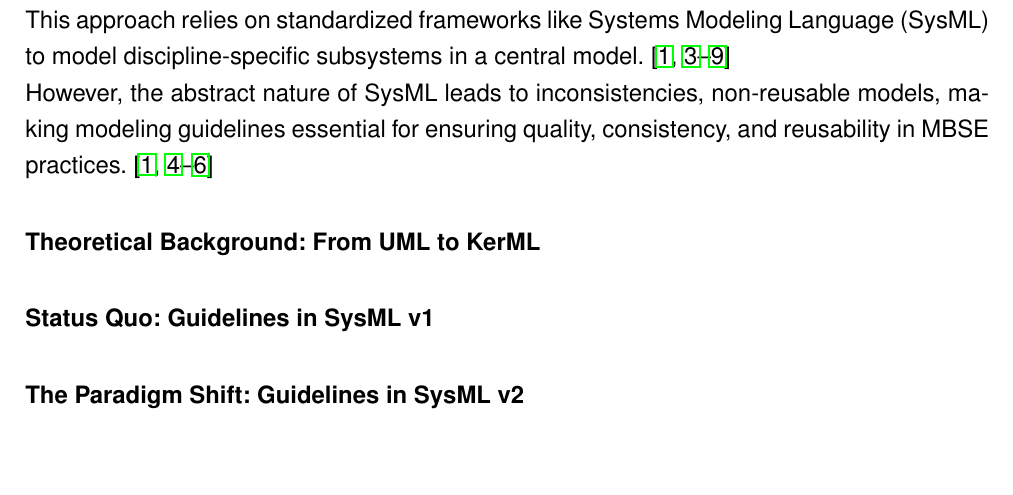
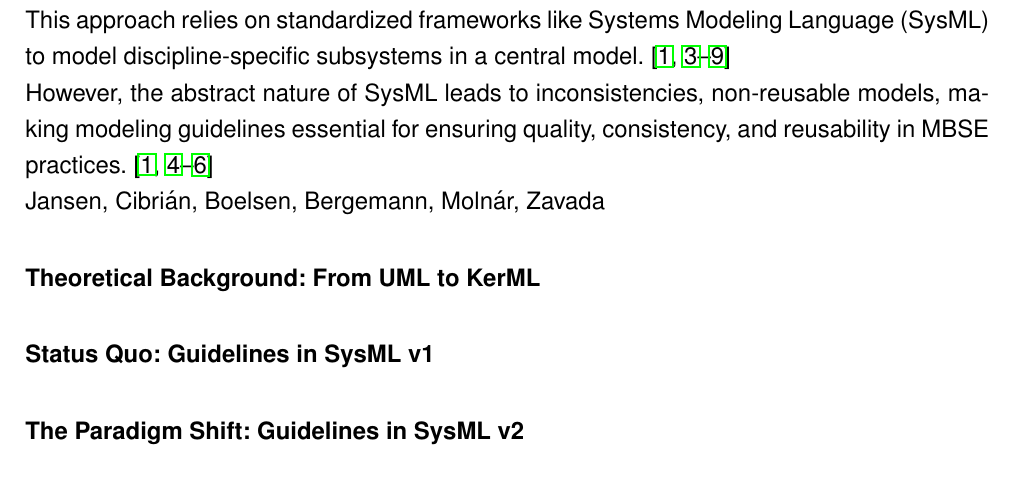
Before and after one commit to Daaam4/base-latex, a LaTeX document (000report.tex, which reads doc/101expose.tex): part of page 2 of 4, cut so that both start at the same text, the shorter picture padded with empty space. Compiled offline with pdfLaTeX.

Commit message:
feat: update 101expose.tex with author names for improved attribution

```diff
--- a/doc/101expose.tex
+++ b/doc/101expose.tex
@@ -12,6 +12,8 @@ This approach relies on standardized frameworks like Systems Modeling Language (
 However, the abstract nature of SysML leads to inconsistencies, non-reusable models, making modeling guidelines essential for ensuring quality, consistency, and reusability in MBSE practices. \cite{boelsen,zirui,eduardo,yildirim}
 
 % Problem Statement: In SysML v1, modeling guidelines were typically "static" artifacts (textual documents or rigid UML profiles) that checked syntax but lacked semantic depth. SysML v2 introduces formal semantics, changing how guidelines can be implemented.
+
+Jansen, Cibrián, Boelsen, Bergemann, Molnár, Zavada
 
 % Research Question: How does the implementation mechanism of modeling guidelines for consistency validation differ between SysML v1 and SysML v2, and what are the implications for automated verification?
 
```
Also changed, not shown: 000report.pdf, bib/Challenges in Multi-View Model Consistency Management for Systems Engineering.pdf, bib/Ensuring Semantic Consistency in SysML v2 Models Through Metamodel-Driven Validation.pdf, bib/GENERATING SYSMLV2 MODELS FROM STRUCTURED NATURAL LANGUAGE.pdf (added), bib/Model-Driven Engineering Method to Support the Formalization of Machine Learning using SysML.pdf (added), 16 other files.
